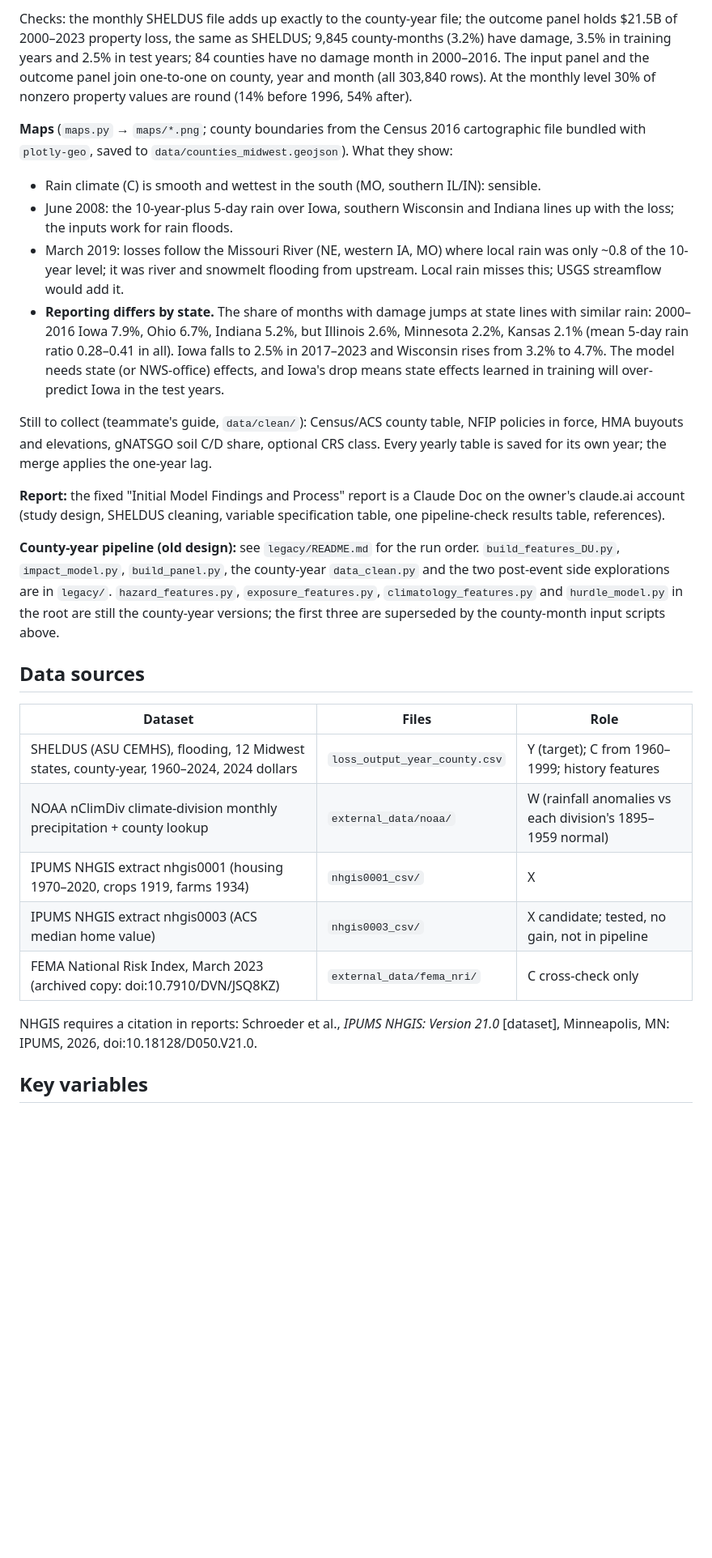
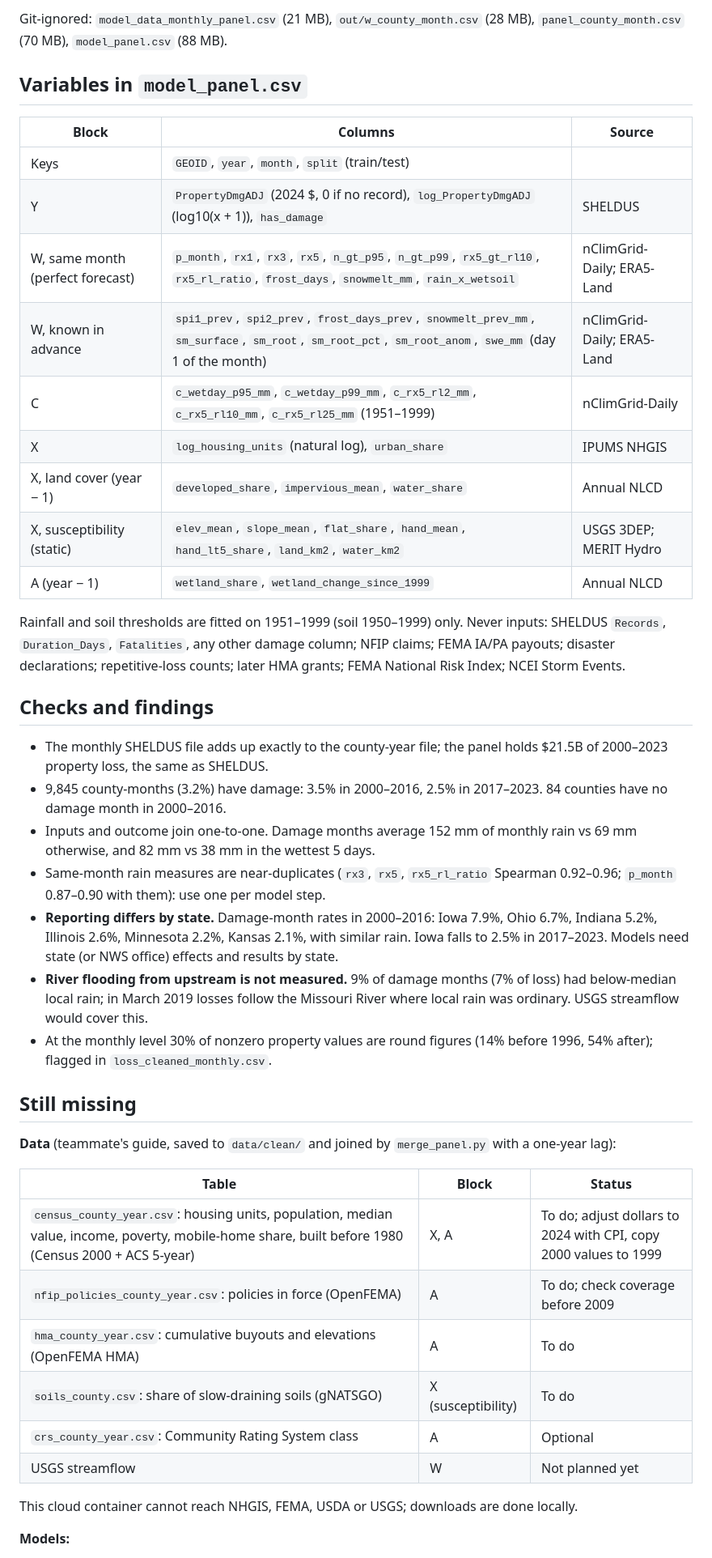
Before and after one commit to AAA-zzZZ/CSE472-Project-2, a Markdown page: HANDOFF.md, the part around one of its changes. Shown at 81% size. GitHub-like rendering; blank space fills up the shorter version.

````diff
--- a/HANDOFF.md
+++ b/HANDOFF.md
@@ -111,59 +89,63 @@ python merge_panel.py
 ```
 
-Checks: the monthly SHELDUS file adds up exactly to the county-year file; the
-outcome panel holds $21.5B of 2000–2023 property loss, the same as SHELDUS;
-9,845 county-months (3.2%) have damage, 3.5% in training years and 2.5% in test
-years; 84 counties have no damage month in 2000–2016. The input panel and the
-outcome panel join one-to-one on county, year and month (all 303,840 rows). At
-the monthly level 30% of nonzero property values are round (14% before 1996,
-54% after).
+Git-ignored: `model_data_monthly_panel.csv` (21 MB), `out/w_county_month.csv`
+(28 MB), `panel_county_month.csv` (70 MB), `model_panel.csv` (88 MB).
 
-**Maps** (`maps.py` → `maps/*.png`; county boundaries from the Census 2016
-cartographic file bundled with `plotly-geo`, saved to
-`data/counties_midwest.geojson`). What they show:
+## Variables in `model_panel.csv`
 
-- Rain climate (C) is smooth and wettest in the south (MO, southern IL/IN):
-  sensible.
-- June 2008: the 10-year-plus 5-day rain over Iowa, southern Wisconsin and
-  Indiana lines up with the loss; the inputs work for rain floods.
-- March 2019: losses follow the Missouri River (NE, western IA, MO) where local
-  rain was only ~0.8 of the 10-year level; it was river and snowmelt flooding
-  from upstream. Local rain misses this; USGS streamflow would add it.
-- **Reporting differs by state.** The share of months with damage jumps at state
-  lines with similar rain: 2000–2016 Iowa 7.9%, Ohio 6.7%, Indiana 5.2%, but
-  Illinois 2.6%, Minnesota 2.2%, Kansas 2.1% (mean 5-day rain ratio 0.28–0.41
-  in all). Iowa falls to 2.5% in 2017–2023 and Wisconsin rises from 3.2% to
-  4.7%. The model needs state (or NWS-office) effects, and Iowa's drop means
-  state effects learned in training will over-predict Iowa in the test years.
+| Block | Columns | Source |
+|---|---|---|
+| Keys | `GEOID`, `year`, `month`, `split` (train/test) | |
+| Y | `PropertyDmgADJ` (2024 $, 0 if no record), `log_PropertyDmgADJ` (log10(x + 1)), `has_damage` | SHELDUS |
+| W, same month (perfect forecast) | `p_month`, `rx1`, `rx3`, `rx5`, `n_gt_p95`, `n_gt_p99`, `rx5_gt_rl10`, `rx5_rl_ratio`, `frost_days`, `snowmelt_mm`, `rain_x_wetsoil` | nClimGrid-Daily; ERA5-Land |
+| W, known in advance | `spi1_prev`, `spi2_prev`, `frost_days_prev`, `snowmelt_prev_mm`, `sm_surface`, `sm_root`, `sm_root_pct`, `sm_root_anom`, `swe_mm` (day 1 of the month) | nClimGrid-Daily; ERA5-Land |
+| C | `c_wetday_p95_mm`, `c_wetday_p99_mm`, `c_rx5_rl2_mm`, `c_rx5_rl10_mm`, `c_rx5_rl25_mm` (1951–1999) | nClimGrid-Daily |
+| X | `log_housing_units` (natural log), `urban_share` | IPUMS NHGIS |
+| X, land cover (year − 1) | `developed_share`, `impervious_mean`, `water_share` | Annual NLCD |
+| X, susceptibility (static) | `elev_mean`, `slope_mean`, `flat_share`, `hand_mean`, `hand_lt5_share`, `land_km2`, `water_km2` | USGS 3DEP; MERIT Hydro |
+| A (year − 1) | `wetland_share`, `wetland_change_since_1999` | Annual NLCD |
 
-Still to collect (teammate's guide, `data/clean/`): Census/ACS county table,
-NFIP policies in force, HMA buyouts and elevations, gNATSGO soil C/D share,
-optional CRS class. Every yearly table is saved for its own year; the merge
-applies the one-year lag.
+Rainfall and soil thresholds are fitted on 1951–1999 (soil 1950–1999) only.
+Never inputs: SHELDUS `Records`, `Duration_Days`, `Fatalities`, any other damage
+column; NFIP claims; FEMA IA/PA payouts; disaster declarations; repetitive-loss
+counts; later HMA grants; FEMA National Risk Index; NCEI Storm Events.
 
-**Report:** the fixed "Initial Model Findings and Process" report is a Claude
-Doc on the owner's claude.ai account (study design, SHELDUS cleaning, variable
-specification table, one pipeline-check results table, references).
+## Checks and findings
 
-**County-year pipeline (old design):** see `legacy/README.md` for the run order.
-`build_features_DU.py`, `impact_model.py`, `build_panel.py`, the county-year
-`data_clean.py` and the two post-event side explorations are in `legacy/`.
-`hazard_features.py`, `exposure_features.py`, `climatology_features.py` and
-`hurdle_model.py` in the root are still the county-year versions; the first
-three are superseded by the county-month input scripts above.
+- The monthly SHELDUS file adds up exactly to the county-year file; the panel
+  holds $21.5B of 2000–2023 property loss, the same as SHELDUS.
+- 9,845 county-months (3.2%) have damage: 3.5% in 2000–2016, 2.5% in 2017–2023.
+  84 counties have no damage month in 2000–2016.
+- Inputs and outcome join one-to-one. Damage months average 152 mm of monthly
+  rain vs 69 mm otherwise, and 82 mm vs 38 mm in the wettest 5 days.
+- Same-month rain measures are near-duplicates (`rx3`, `rx5`, `rx5_rl_ratio`
+  Spearman 0.92–0.96; `p_month` 0.87–0.90 with them): use one per model step.
+- **Reporting differs by state.** Damage-month rates in 2000–2016: Iowa 7.9%,
+  Ohio 6.7%, Indiana 5.2%, Illinois 2.6%, Minnesota 2.2%, Kansas 2.1%, with
+  similar rain. Iowa falls to 2.5% in 2017–2023. Models need state (or NWS
+  office) effects and results by state.
+- **River flooding from upstream is not measured.** 9% of damage months (7% of
+  loss) had below-median local rain; in March 2019 losses follow the Missouri
+  River where local rain was ordinary. USGS streamflow would cover this.
+- At the monthly level 30% of nonzero property values are round figures (14%
+  before 1996, 54% after); flagged in `loss_cleaned_monthly.csv`.
 
-## Data sources
+## Still missing
 
-| Dataset | Files | Role |
+**Data** (teammate's guide, saved to `data/clean/` and joined by `merge_panel.py`
+with a one-year lag):
+
+| Table | Block | Status |
 |---|---|---|
-| SHELDUS (ASU CEMHS), flooding, 12 Midwest states, county-year, 1960–2024, 2024 dollars | `loss_output_year_county.csv` | Y (target); C from 1960–1999; history features |
-| NOAA nClimDiv climate-division monthly precipitation + county lookup | `external_data/noaa/` | W (rainfall anomalies vs each division's 1895–1959 normal) |
-| IPUMS NHGIS extract nhgis0001 (housing 1970–2020, crops 1919, farms 1934) | `nhgis0001_csv/` | X |
-| IPUMS NHGIS extract nhgis0003 (ACS median home value) | `nhgis0003_csv/` | X candidate; tested, no gain, not in pipeline |
-| FEMA National Risk Index, March 2023 (archived copy: doi:10.7910/DVN/JSQ8KZ) | `external_data/fema_nri/` | C cross-check only |
+| `census_county_year.csv`: housing units, population, median value, income, poverty, mobile-home share, built before 1980 (Census 2000 + ACS 5-year) | X, A | To do; adjust dollars to 2024 with CPI, copy 2000 values to 1999 |
+| `nfip_policies_county_year.csv`: policies in force (OpenFEMA) | A | To do; check coverage before 2009 |
+| `hma_county_year.csv`: cumulative buyouts and elevations (OpenFEMA HMA) | A | To do |
+| `soils_county.csv`: share of slow-draining soils (gNATSGO) | X (susceptibility) | To do |
+| `crs_county_year.csv`: Community Rating System class | A | Optional |
+| USGS streamflow | W | Not planned yet |
 
-NHGIS requires a citation in reports: Schroeder et al., *IPUMS NHGIS: Version
-21.0* [dataset], Minneapolis, MN: IPUMS, 2026, doi:10.18128/D050.V21.0.
+This cloud container cannot reach NHGIS, FEMA, USDA or USGS; downloads are done
+locally.
 
-## Key variables
+**Models:**
 
````
Also changed, not shown: other parts of HANDOFF.md (+93 -164 lines).
